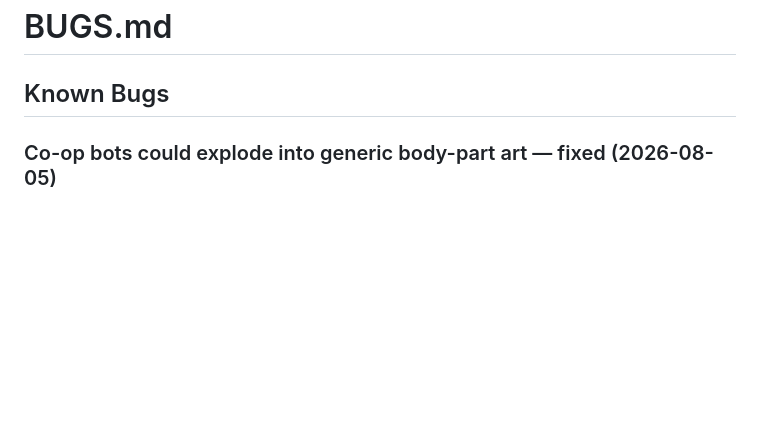
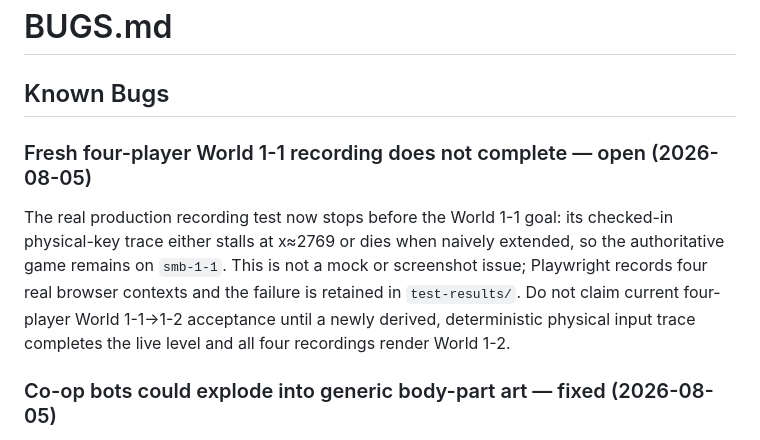
Before and after one commit to e6qu/regular-mario, a Markdown page: BUGS.md, the part around the change. GitHub-like rendering; blank space fills up the shorter version.

Commit message:
Record failing four-player completion trace

```diff
--- a/BUGS.md
+++ b/BUGS.md
@@ -1,6 +1,16 @@
 # BUGS.md
 
 ## Known Bugs
+
+### Fresh four-player World 1-1 recording does not complete — open (2026-08-05)
+
+The real production recording test now stops before the World 1-1 goal: its
+checked-in physical-key trace either stalls at x≈2769 or dies when naively
+extended, so the authoritative game remains on `smb-1-1`. This is not a mock
+or screenshot issue; Playwright records four real browser contexts and the
+failure is retained in `test-results/`. Do not claim current four-player
+World 1-1→1-2 acceptance until a newly derived, deterministic physical input
+trace completes the live level and all four recordings render World 1-2.
 
 ### Co-op bots could explode into generic body-part art — fixed (2026-08-05)
 
```
Also changed, not shown: DO_NEXT.md (+7 -0 lines), STATUS.md (+6 -0 lines).
